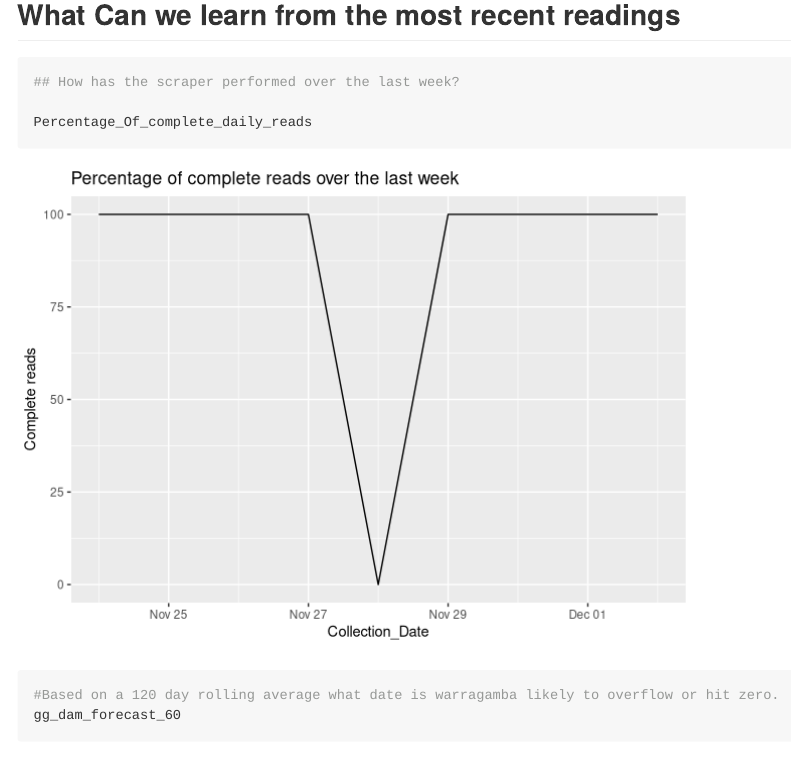
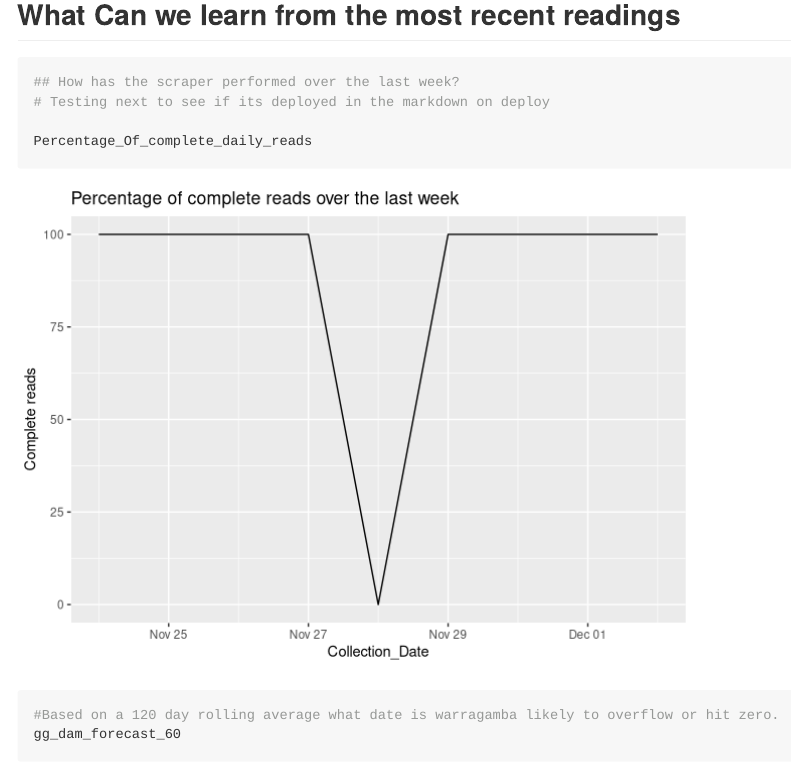
Before and after one commit to snazzyandy/Modelling-and-EDA, an R Markdown document (Greater_Sydney_Dam_Levels/readme.Rmd): the page in a window 1100 px wide, from 160 px down. Rendered offline with R 4.5, knitr and Pandoc, with nearby package versions; badge pictures from the web are left out.

Commit message:
Testing the git actions deploy
Added a line in the 1st block

````diff
--- a/Greater_Sydney_Dam_Levels/readme.Rmd
+++ b/Greater_Sydney_Dam_Levels/readme.Rmd
@@ -243,6 +243,7 @@ gg_dam_forecast_60 <-Yesterdays_Forecast_Graph_data |>
 
 ```{r graph}
 ## How has the scraper performed over the last week?
+# Testing next to see if its deployed in the markdown on deploy
 
 Percentage_Of_complete_daily_reads
 
````
